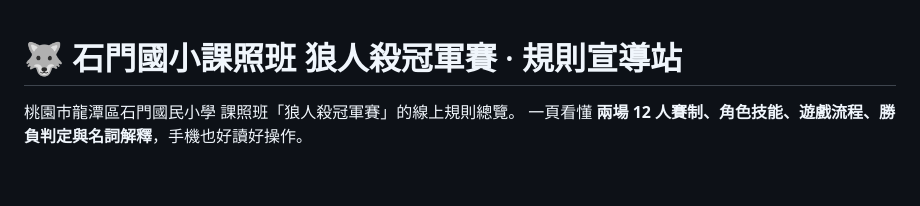
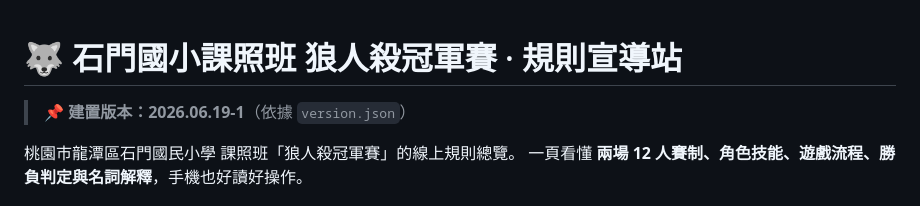
Before and after one commit to cagoooo/smes-werewolf-rules, a Markdown page: README.md, the part around the change. GitHub-like rendering; blank space fills up the shorter version.

Commit message:
📌 README：補上版本說明（2026.06.19-1）
Co-Authored-By: Claude Opus 5 <noreply@anthropic.com>

```diff
--- a/README.md
+++ b/README.md
@@ -1,4 +1,6 @@
 # 🐺 石門國小課照班 狼人殺冠軍賽 · 規則宣導站
+
+> 📌 **建置版本：2026.06.19-1**（依據 `version.json`）
 
 桃園市龍潭區石門國民小學 課照班「狼人殺冠軍賽」的線上規則總覽。
 一頁看懂 **兩場 12 人賽制、角色技能、遊戲流程、勝負判定與名詞解釋**，手機也好讀好操作。
```
